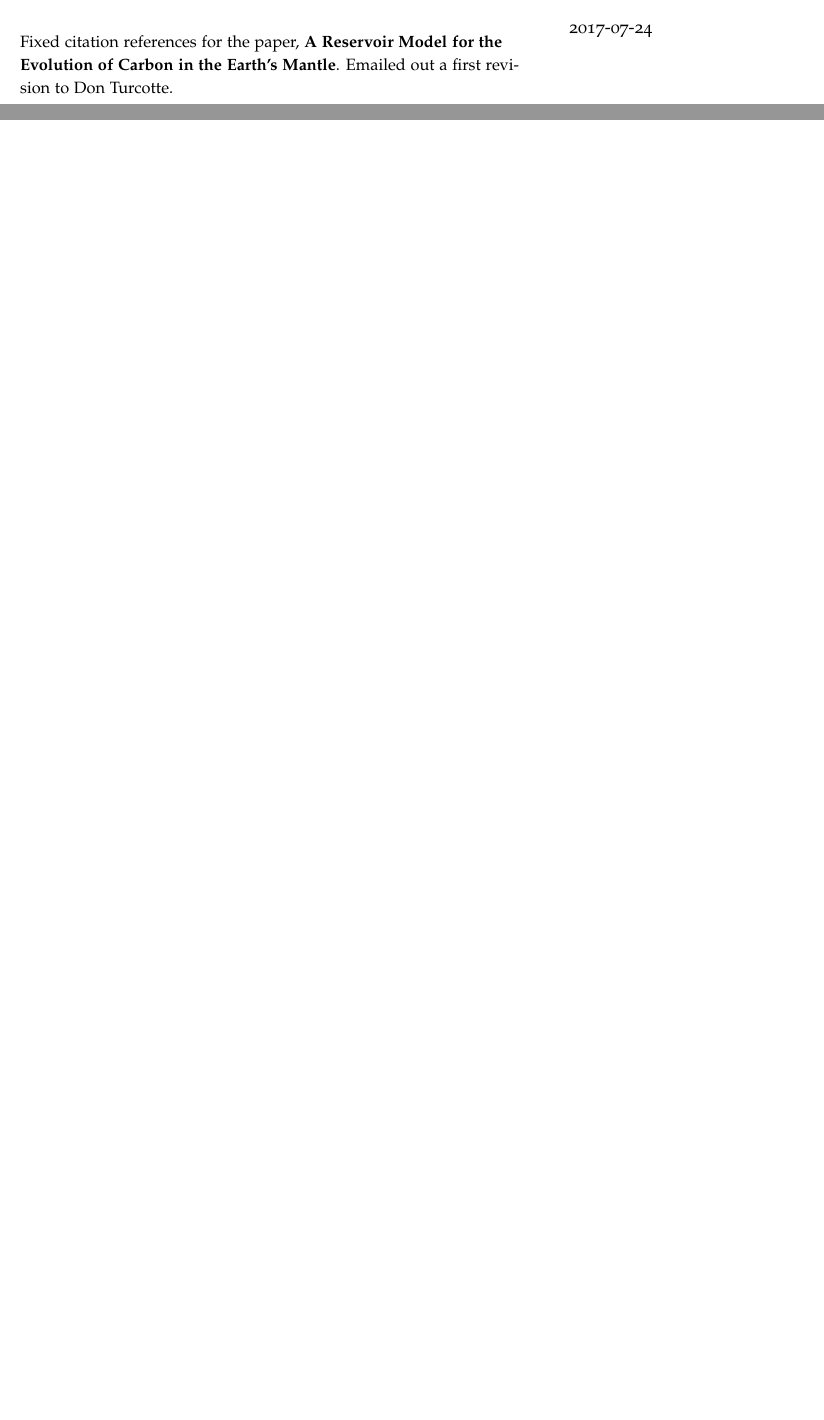
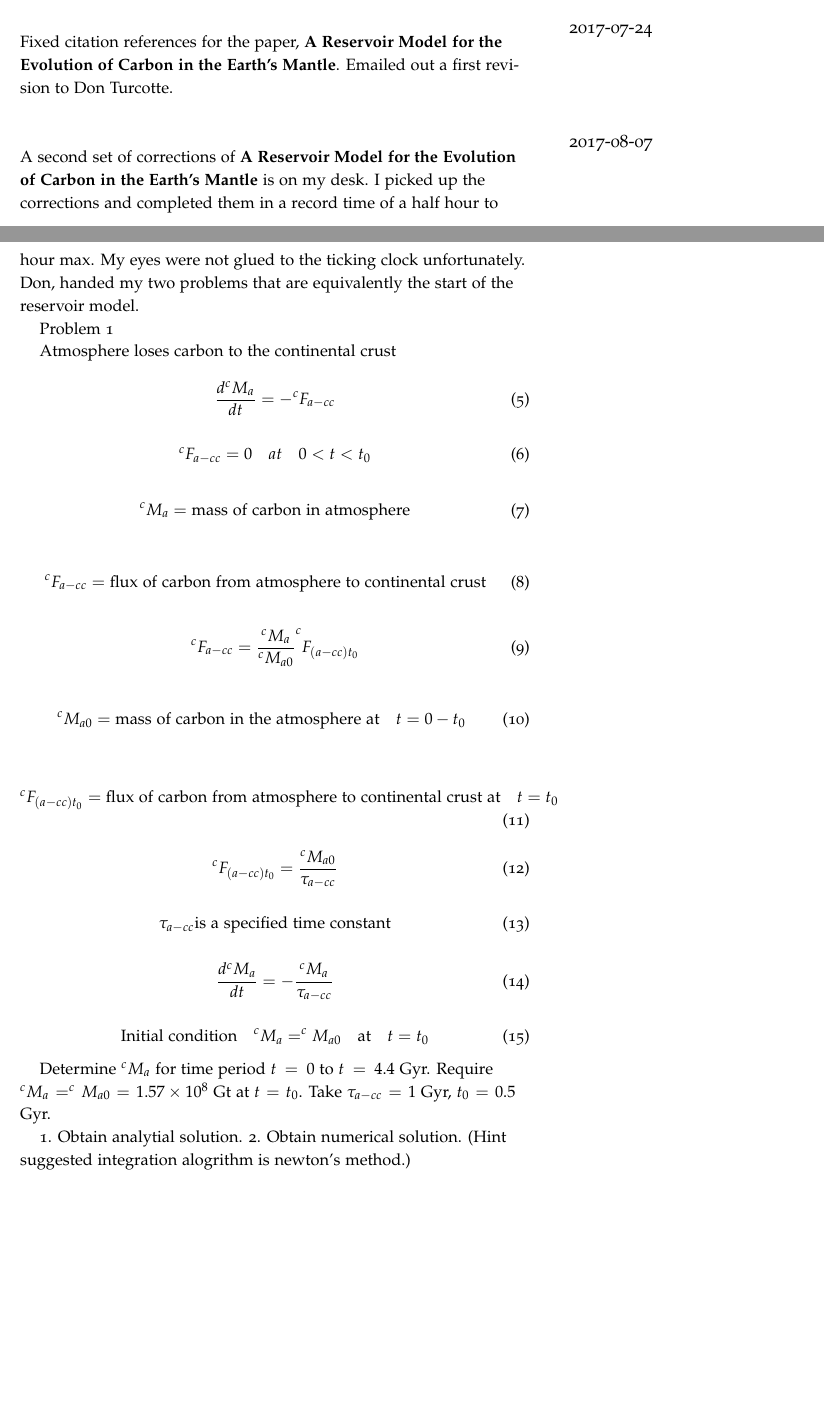
Before and after one commit to hlokavarapu/Geology_Journal, a LaTeX book (Geology_Journal.tex, which reads 00LOG/2017-08-07/main.tex): two parts of pages 5 and 6 of 7, joined at a grey line, cut so that both start at the same text, the shorter picture padded with empty space. Compiled offline with pdfLaTeX.

Commit message:
Add log entry for 2017-08-07

```diff
--- /dev/null
+++ b/00LOG/2017-08-07/main.tex
@@ -0,0 +1,54 @@
+A second set of corrections of \textbf{A Reservoir Model for the Evolution of Carbon in the Earth's Mantle} is on my desk. I picked up the corrections and completed them in a record time of a half hour to hour max. My eyes were not glued to the ticking clock unfortunately. Don, handed my two problems that are equivalently the start of the reservoir model.
+
+Problem 1
+
+Atmosphere loses carbon to the continental crust
+
+\begin{equation}
+  \frac{d^{c}M_{a}}{dt} = -^{c}F_{a-cc}
+\end{equation}
+
+\begin{equation}
+  ^{c}F_{a-cc} = 0 \quad at \quad 0 < t < t_0
+\end{equation}
+
+\begin{equation}
+  ^{c}M_{a} = \text{mass of carbon in atmosphere}
+\end{equation}
+
+\begin{equation}
+  ^{c}F_{a-cc} = \text{flux of carbon from atmosphere to continental crust}
+\end{equation}
+
+\begin{equation}
+  ^{c}F_{a-cc} = \frac{^{c}M_{a}}{^{c}M_{a0}} ^{c}F_{(a-cc)t_{0}}
+\end{equation}
+
+\begin{equation}
+  ^{c}M_{a0} = \text{mass of carbon in the atmosphere at} \quad t = 0 - t_{0}
+\end{equation}
+
+\begin{equation}
+  ^{c}F_{(a-cc)t_{0}} = \text{flux of carbon from atmosphere to continental crust at} \quad t=t_0
+\end{equation}
+
+\begin{equation}
+  ^{c}F_{(a-cc)t_{0}} = \frac{^{c}M_{a0}}{\tau_{a-cc}}
+\end{equation}
+
+\begin{equation}
+  \tau_{a-cc} \text{is a specified time constant}
+\end{equation}
+
+\begin{equation}
+  \frac{d^{c}M_{a}}{dt} = - \frac{^{c}M_a}{\tau_{a-cc}}
+\end{equation}
+
+\begin{equation}
+  \text{Initial condition} \quad ^{c}M_{a} = ^{c}M_{a0} \quad \text{at} \quad t=t_{0}
+\end{equation}
+
+Determine $^{c}M_{a}$ for time period $t=0$ to $t=4.4$ Gyr. Require $^{c}M_{a} = ^{c}M_{a0} = 1.57 \times 10^8$ Gt at $t = t_0$. Take $\tau_{a-cc} = 1$ Gyr, $t_{0} = 0.5$ Gyr.
+
+1. Obtain analytial solution.
+2. Obtain numerical solution. (Hint suggested integration alogrithm is newton's method.)
--- a/Geology_Journal.tex
+++ b/Geology_Journal.tex
@@ -47,6 +47,9 @@
   \input{00LOG/2017-07-24/main.tex}
 \end{loggentry}
 
+\begin{loggentry}{\large{2017-08-07}}{}
+  \input{00LOG/2017-08-07/main.tex}
+\end{loggentry}
 \bibliography{Geology_Journal}
 \bibliographystyle{plainnat}
 \end{document}
```
